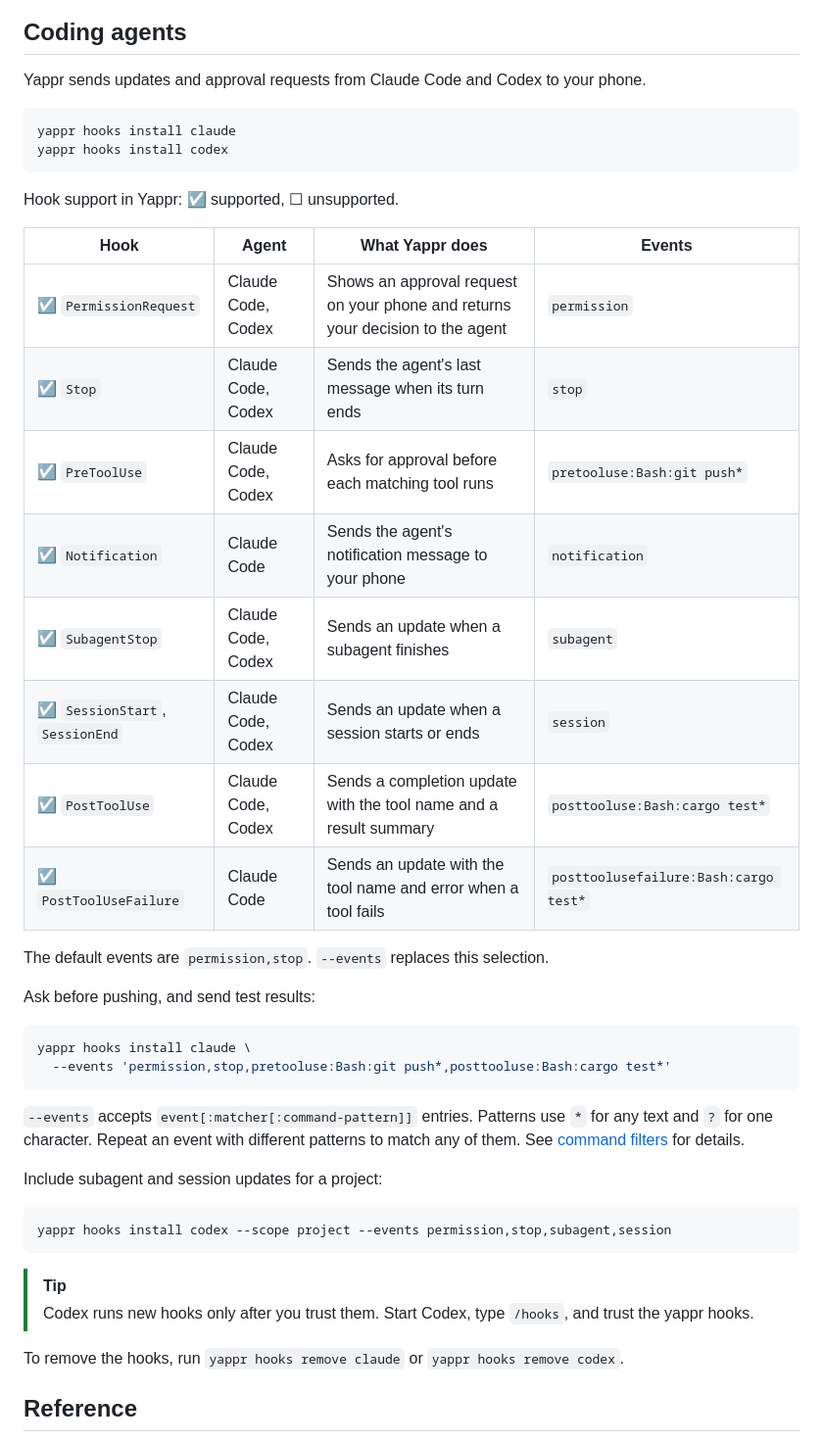
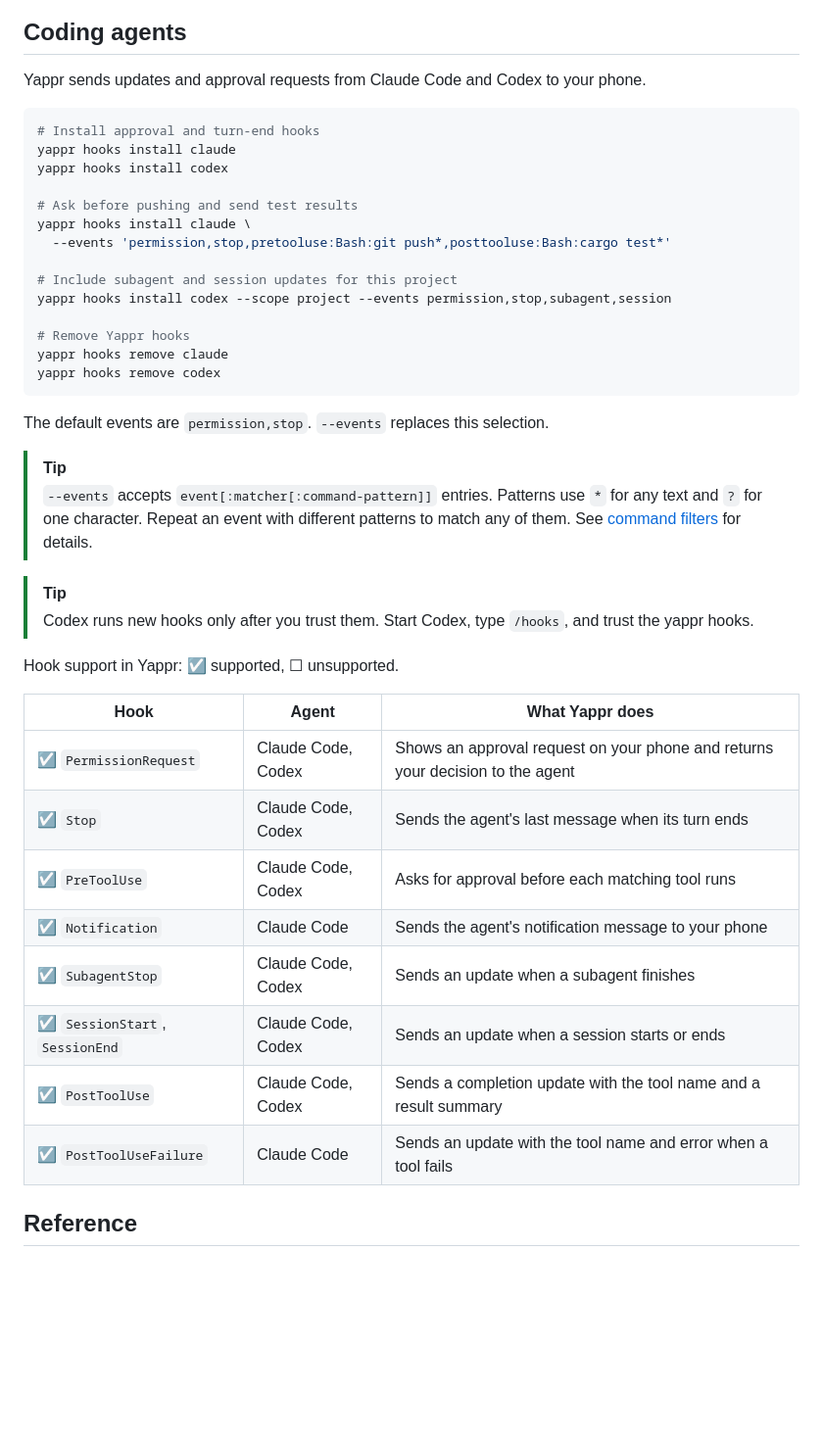
Before and after one commit to fractalops/yappr, a Markdown page: README.md, the part around the change. Shown at 98% size. GitHub-like rendering; blank space fills up the shorter version.

Commit message:
Group agent hook examples and tips

````diff
--- a/README.md
+++ b/README.md
@@ -106,48 +106,45 @@ question expires, you cancel it, or an error occurs.
 Yappr sends updates and approval requests from Claude Code and Codex to your phone.
 
 ```sh
+# Install approval and turn-end hooks
 yappr hooks install claude
 yappr hooks install codex
+
+# Ask before pushing and send test results
+yappr hooks install claude \
+  --events 'permission,stop,pretooluse:Bash:git push*,posttooluse:Bash:cargo test*'
+
+# Include subagent and session updates for this project
+yappr hooks install codex --scope project --events permission,stop,subagent,session
+
+# Remove Yappr hooks
+yappr hooks remove claude
+yappr hooks remove codex
 ```
-
-Hook support in Yappr: ☑ supported, ☐ unsupported.
-
-| Hook | Agent | What Yappr does | Events |
-|---|---|---|---|
-| ☑ `PermissionRequest` | Claude Code, Codex | Shows an approval request on your phone and returns your decision to the agent | `permission` |
-| ☑ `Stop` | Claude Code, Codex | Sends the agent's last message when its turn ends | `stop` |
-| ☑ `PreToolUse` | Claude Code, Codex | Asks for approval before each matching tool runs | `pretooluse:Bash:git push*` |
-| ☑ `Notification` | Claude Code | Sends the agent's notification message to your phone | `notification` |
-| ☑ `SubagentStop` | Claude Code, Codex | Sends an update when a subagent finishes | `subagent` |
-| ☑ `SessionStart`, `SessionEnd` | Claude Code, Codex | Sends an update when a session starts or ends | `session` |
-| ☑ `PostToolUse` | Claude Code, Codex | Sends a completion update with the tool name and a result summary | `posttooluse:Bash:cargo test*` |
-| ☑ `PostToolUseFailure` | Claude Code | Sends an update with the tool name and error when a tool fails | `posttoolusefailure:Bash:cargo test*` |
 
 The default events are `permission,stop`. `--events` replaces this selection.
 
-Ask before pushing, and send test results:
-
-```sh
-yappr hooks install claude \
-  --events 'permission,stop,pretooluse:Bash:git push*,posttooluse:Bash:cargo test*'
-```
-
-`--events` accepts `event[:matcher[:command-pattern]]` entries.
-Patterns use `*` for any text and `?` for one character. Repeat an event with
-different patterns to match any of them. See [command filters](docs/reference.md#command-filters) for details.
-
-Include subagent and session updates for a project:
-
-```sh
-yappr hooks install codex --scope project --events permission,stop,subagent,session
-```
+> [!TIP]
+> `--events` accepts `event[:matcher[:command-pattern]]` entries.
+> Patterns use `*` for any text and `?` for one character. Repeat an event with
+> different patterns to match any of them. See [command filters](docs/reference.md#command-filters) for details.
 
 > [!TIP]
 > Codex runs new hooks only after you trust them. Start Codex, type `/hooks`, and
 > trust the yappr hooks.
 
-To remove the hooks, run `yappr hooks remove claude` or
-`yappr hooks remove codex`.
+Hook support in Yappr: ☑ supported, ☐ unsupported.
+
+| Hook | Agent | What Yappr does |
+|---|---|---|
+| ☑ `PermissionRequest` | Claude Code, Codex | Shows an approval request on your phone and returns your decision to the agent |
+| ☑ `Stop` | Claude Code, Codex | Sends the agent's last message when its turn ends |
+| ☑ `PreToolUse` | Claude Code, Codex | Asks for approval before each matching tool runs |
+| ☑ `Notification` | Claude Code | Sends the agent's notification message to your phone |
+| ☑ `SubagentStop` | Claude Code, Codex | Sends an update when a subagent finishes |
+| ☑ `SessionStart`, `SessionEnd` | Claude Code, Codex | Sends an update when a session starts or ends |
+| ☑ `PostToolUse` | Claude Code, Codex | Sends a completion update with the tool name and a result summary |
+| ☑ `PostToolUseFailure` | Claude Code | Sends an update with the tool name and error when a tool fails |
 
 ## Reference
 
````
